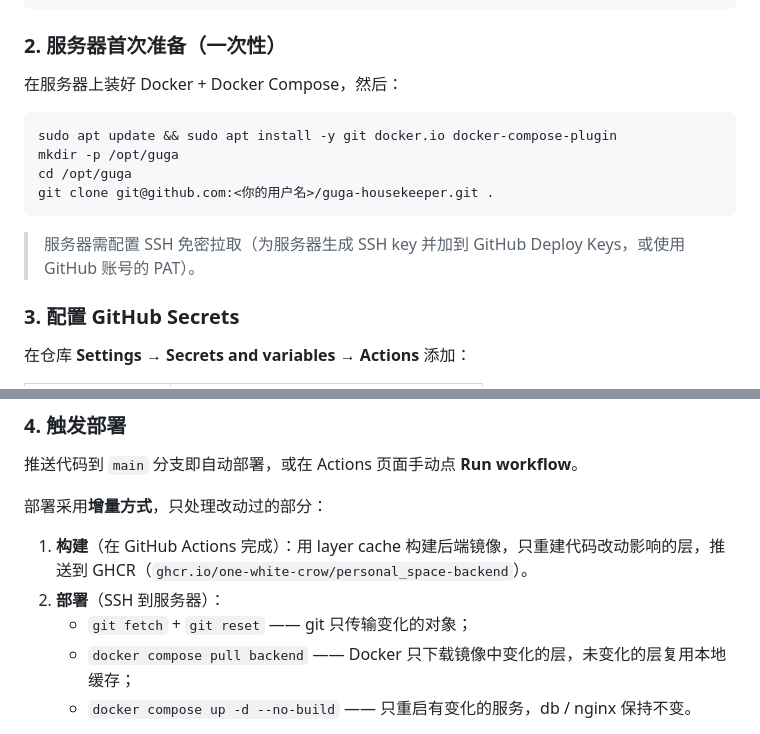
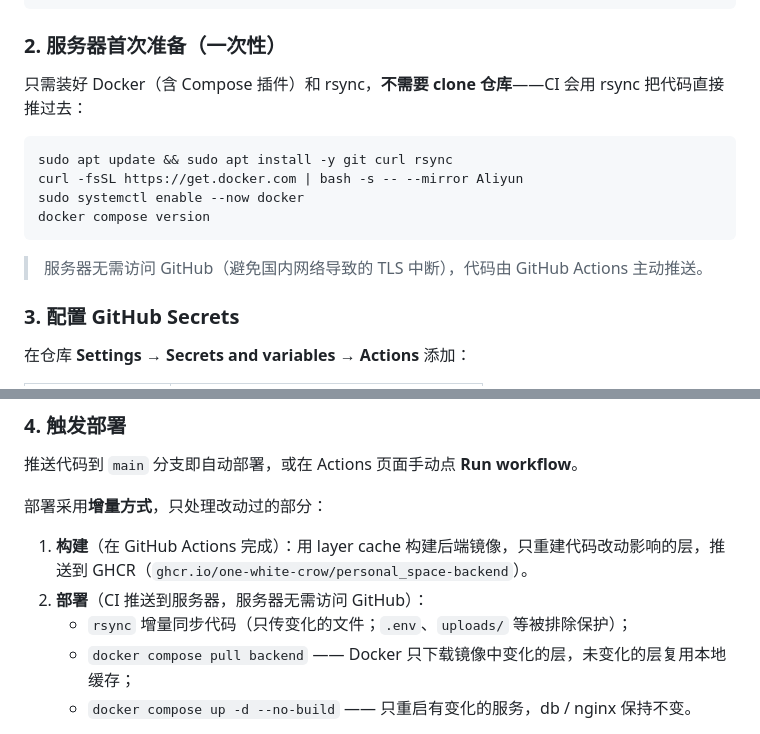
Before and after one commit to one-white-crow/personal_space, a Markdown page: README.md, 2 parts joined by grey strips. GitHub-like rendering.

Commit message:
docs: 更新部署说明为 rsync 推送方式

````diff
--- a/README.md
+++ b/README.md
@@ -91,16 +91,16 @@ git push -u origin main
 
 ### 2. 服务器首次准备（一次性）
 
-在服务器上装好 Docker + Docker Compose，然后：
+只需装好 Docker（含 Compose 插件）和 rsync，**不需要 clone 仓库**——CI 会用 rsync 把代码直接推过去：
 
 ```bash
-sudo apt update && sudo apt install -y git docker.io docker-compose-plugin
-mkdir -p /opt/guga
-cd /opt/guga
-git clone git@github.com:<你的用户名>/guga-housekeeper.git .
+sudo apt update && sudo apt install -y git curl rsync
+curl -fsSL https://get.docker.com | bash -s -- --mirror Aliyun
+sudo systemctl enable --now docker
+docker compose version
 ```
 
-> 服务器需配置 SSH 免密拉取（为服务器生成 SSH key 并加到 GitHub Deploy Keys，或使用 GitHub 账号的 PAT）。
+> 服务器无需访问 GitHub（避免国内网络导致的 TLS 中断），代码由 GitHub Actions 主动推送。
 
 ### 3. 配置 GitHub Secrets
 
@@ -123,8 +123,8 @@ git clone git@github.com:<你的用户名>/guga-housekeeper.git .
 部署采用**增量方式**，只处理改动过的部分：
 
 1. **构建**（在 GitHub Actions 完成）：用 layer cache 构建后端镜像，只重建代码改动影响的层，推送到 GHCR（`ghcr.io/one-white-crow/personal_space-backend`）。
-2. **部署**（SSH 到服务器）：
-   - `git fetch` + `git reset` —— git 只传输变化的对象；
+2. **部署**（CI 推送到服务器，服务器无需访问 GitHub）：
+   - `rsync` 增量同步代码（只传变化的文件；`.env`、`uploads/` 等被排除保护）；
    - `docker compose pull backend` —— Docker 只下载镜像中变化的层，未变化的层复用本地缓存；
    - `docker compose up -d --no-build` —— 只重启有变化的服务，db / nginx 保持不变。
 
````
